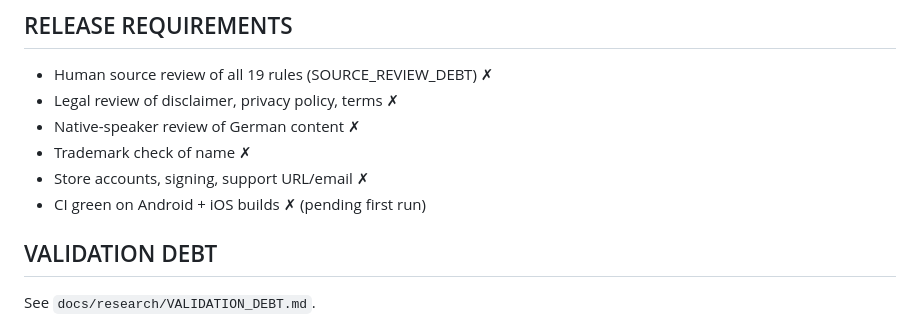
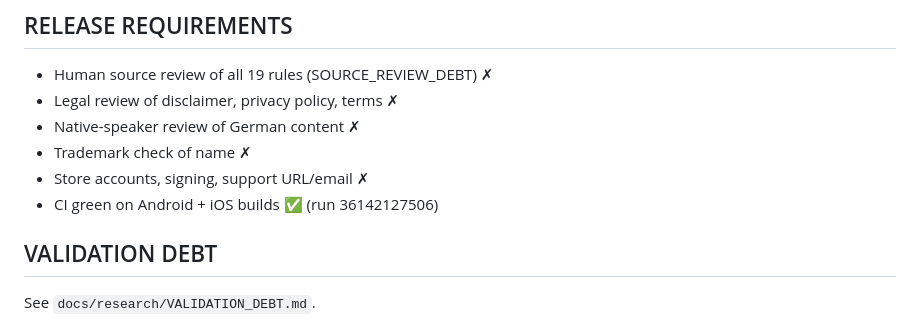
Before and after one commit to yantorres023/Newcomer-OS, a Markdown page: docs/product/PRD.md, the part around the change. Drawn GitHub-style.

Commit message:
Update docs with green CI status
Co-Authored-By: Claude Opus 5.5 <noreply@anthropic.com>
Claude-Session: https://claude.ai/code/session_01V9yjPRYT77t631tBwHofav

```diff
--- a/docs/product/PRD.md
+++ b/docs/product/PRD.md
@@ -67,7 +67,7 @@ Information/organisation only; not legal advice; not affiliated with any authori
 - Native-speaker review of German content ✗
 - Trademark check of name ✗
 - Store accounts, signing, support URL/email ✗
-- CI green on Android + iOS builds ✗ (pending first run)
+- CI green on Android + iOS builds ✅ (run 36142127506)
 
 ## VALIDATION DEBT
 See `docs/research/VALIDATION_DEBT.md`.
```
Also changed, not shown: docs/engineering/TECHNICAL_PLAN.md (+1 -1 lines).
